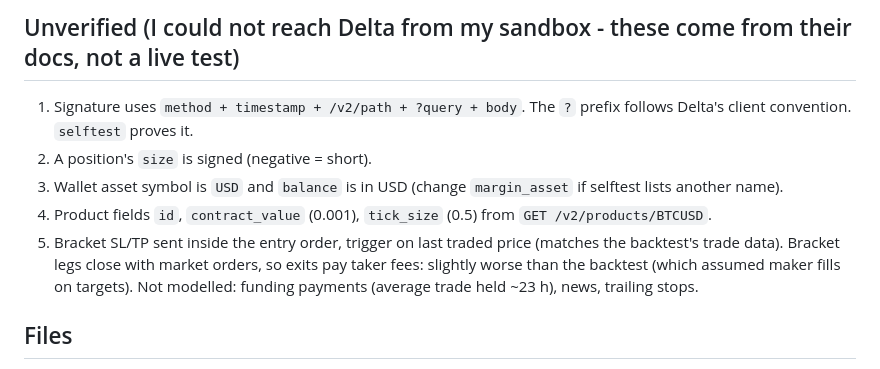
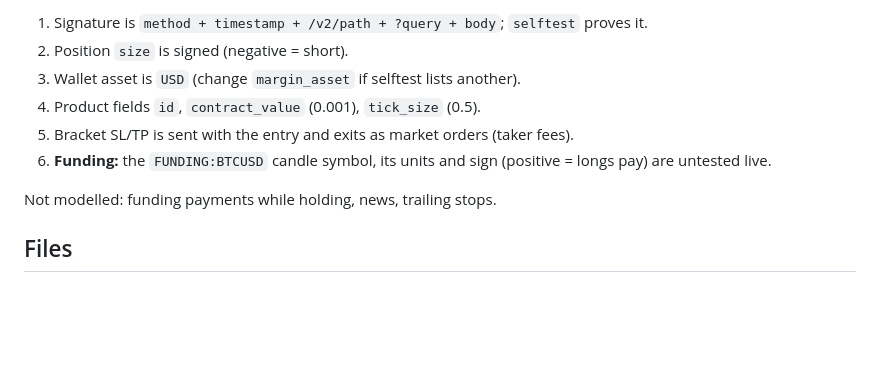
Before and after one commit to SrijithLegend/Crypto-bot, a Markdown page: README.md, the part around one of its changes. Drawn GitHub-style; blank space fills up the shorter version.

```diff
--- a/README.md
+++ b/README.md
@@ -50,10 +89,11 @@ Settings: copy `config.example.json` to `config.json` and edit.
 
-## Unverified (I could not reach Delta from my sandbox - these come from their docs, not a live test)
-1. Signature uses `method + timestamp + /v2/path + ?query + body`. The `?` prefix follows Delta's client convention. `selftest` proves it.
-2. A position's `size` is signed (negative = short).
-3. Wallet asset symbol is `USD` and `balance` is in USD (change `margin_asset` if selftest lists another name).
-4. Product fields `id`, `contract_value` (0.001), `tick_size` (0.5) from `GET /v2/products/BTCUSD`.
-5. Bracket SL/TP sent inside the entry order, trigger on last traded price (matches the backtest's trade data). Bracket legs close with market orders, so exits pay taker fees: slightly worse than the backtest (which assumed maker fills on targets).
-Not modelled: funding payments (average trade held ~23 h), news, trailing stops.
+1. Signature is `method + timestamp + /v2/path + ?query + body`; `selftest` proves it.
+2. Position `size` is signed (negative = short).
+3. Wallet asset is `USD` (change `margin_asset` if selftest lists another).
+4. Product fields `id`, `contract_value` (0.001), `tick_size` (0.5).
+5. Bracket SL/TP is sent with the entry and exits as market orders (taker fees).
+6. **Funding:** the `FUNDING:BTCUSD` candle symbol, its units and sign (positive = longs pay) are untested live.
+
+Not modelled: funding payments while holding, news, trailing stops.
 
 ## Files
```
Also changed, not shown: other parts of README.md (+72 -35 lines), docs/pipeline.png (added), docs/risk_gates.png (added), docs/votes.png (added), 1 other file.
